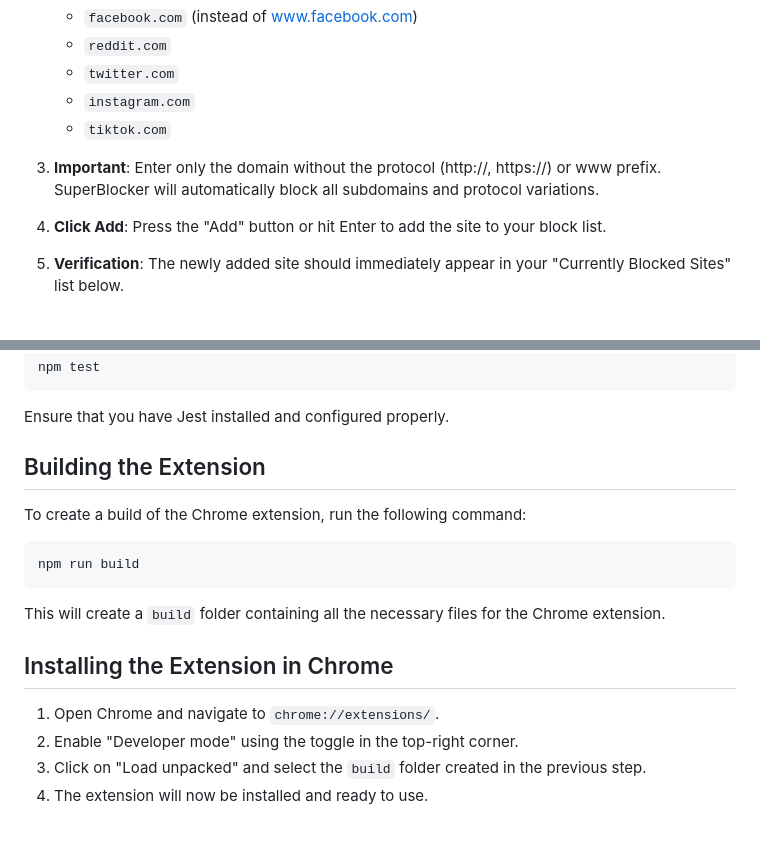
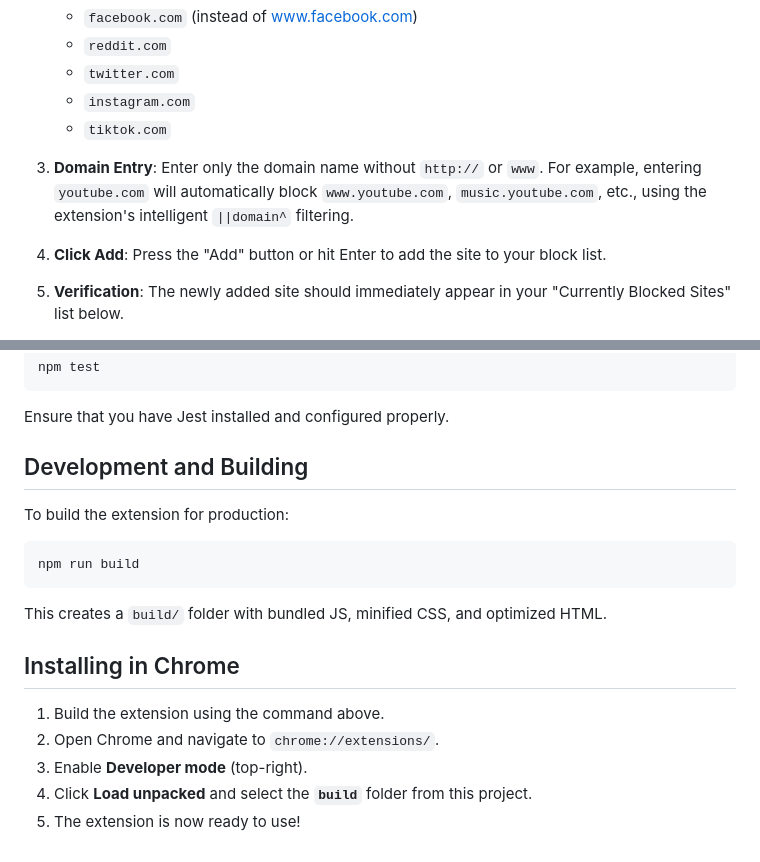
Before and after one commit to sumit-sinha-playground/blocksite, a Markdown page: README.md, 2 parts joined by grey strips. GitHub-like rendering.

````diff
--- a/README.md
+++ b/README.md
@@ -120,7 +119,7 @@ Once you're on the options page:
    - `instagram.com`
    - `tiktok.com`
 
-3. **Important**: Enter only the domain without the protocol (http://, https://) or www prefix. SuperBlocker will automatically block all subdomains and protocol variations.
+3. **Domain Entry**: Enter only the domain name without `http://` or `www`. For example, entering `youtube.com` will automatically block `www.youtube.com`, `music.youtube.com`, etc., using the extension's intelligent `||domain^` filtering.
 
 4. **Click Add**: Press the "Add" button or hit Enter to add the site to your block list.
 
@@ -229,19 +228,20 @@ npm test
 
 Ensure that you have Jest installed and configured properly.
 
-## Building the Extension
+## Development and Building
 
-To create a build of the Chrome extension, run the following command:
+To build the extension for production:
 
-```
+```bash
 npm run build
 ```
 
-This will create a `build` folder containing all the necessary files for the Chrome extension.
+This creates a `build/` folder with bundled JS, minified CSS, and optimized HTML.
 
-## Installing the Extension in Chrome
+## Installing in Chrome
 
-1. Open Chrome and navigate to `chrome://extensions/`.
-2. Enable "Developer mode" using the toggle in the top-right corner.
-3. Click on "Load unpacked" and select the `build` folder created in the previous step.
-4. The extension will now be installed and ready to use.
+1. Build the extension using the command above.
+2. Open Chrome and navigate to `chrome://extensions/`.
+3. Enable **Developer mode** (top-right).
+4. Click **Load unpacked** and select the **`build`** folder from this project.
+5. The extension is now ready to use!
````
Also changed, not shown: other parts of README.md (+35 -36 lines).
